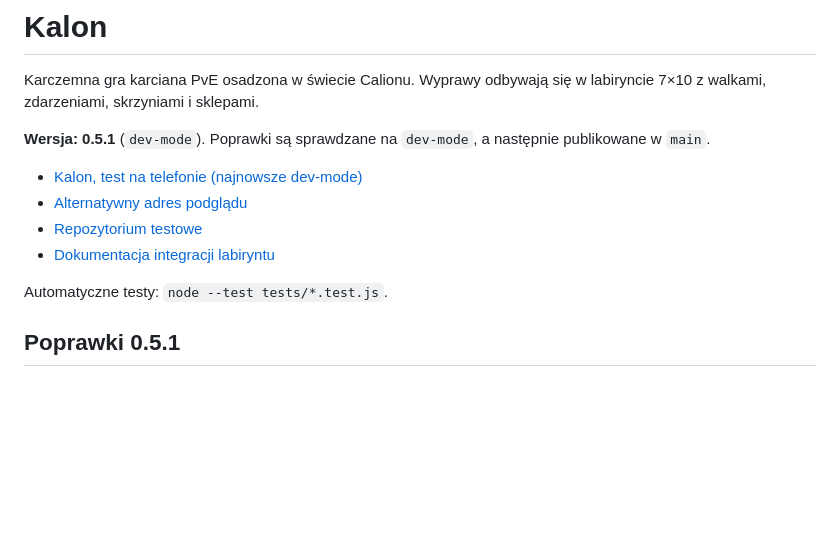
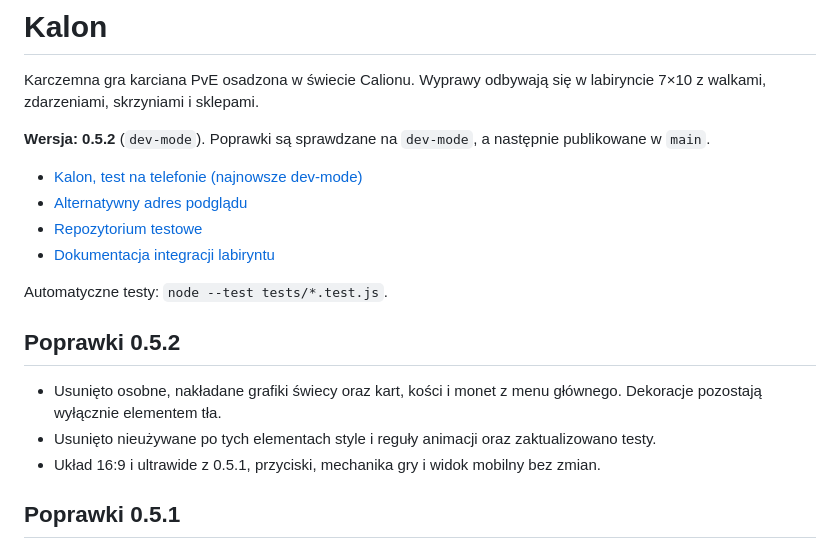
Before and after one commit to The-RozU/Karcianka, a Markdown page: README.md, the part around the change. Rendered like a GitHub page; blank space fills up the shorter version.

Commit message:
fix(menu): remove duplicated decorative overlays v0.5.2 (README.md)

```diff
--- a/README.md
+++ b/README.md
@@ -2,7 +2,7 @@
 
 Karczemna gra karciana PvE osadzona w świecie Calionu. Wyprawy odbywają się w labiryncie 7×10 z walkami, zdarzeniami, skrzyniami i sklepami.
 
-**Wersja: 0.5.1** (`dev-mode`). Poprawki są sprawdzane na `dev-mode`, a następnie publikowane w `main`.
+**Wersja: 0.5.2** (`dev-mode`). Poprawki są sprawdzane na `dev-mode`, a następnie publikowane w `main`.
 
 - [Kalon, test na telefonie (najnowsze dev-mode)](https://the-rozu.github.io/Karcianka-test/)
 - [Alternatywny adres podglądu](https://the-rozu.github.io/Karcianka-test/dev/)
@@ -10,6 +10,12 @@ Karczemna gra karciana PvE osadzona w świecie Calionu. Wyprawy odbywają się w
 - [Dokumentacja integracji labiryntu](docs/MAZE_MIGRATION.md)
 
 Automatyczne testy: `node --test tests/*.test.js`.
+
+## Poprawki 0.5.2
+
+- Usunięto osobne, nakładane grafiki świecy oraz kart, kości i monet z menu głównego. Dekoracje pozostają wyłącznie elementem tła.
+- Usunięto nieużywane po tych elementach style i reguły animacji oraz zaktualizowano testy.
+- Układ 16:9 i ultrawide z 0.5.1, przyciski, mechanika gry i widok mobilny bez zmian.
 
 ## Poprawki 0.5.1
 
```
